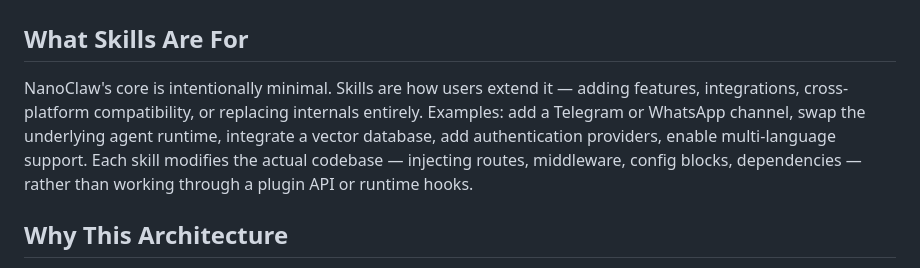
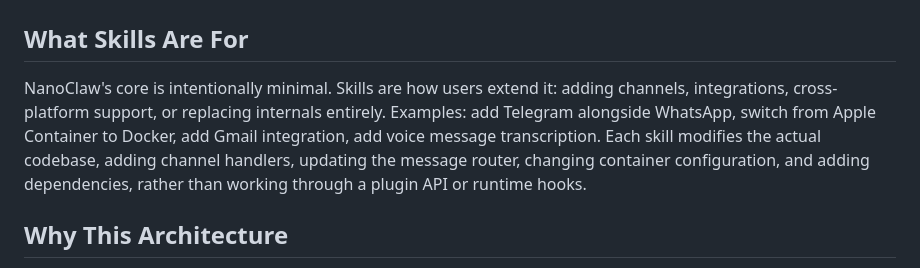
Before and after one commit to tunmaker/nanoclaw, a Markdown page: docs/nanorepo-architecture.md, the part around the change. Rendered like a GitHub page.

Commit message:
Documentation improvements
Co-Authored-By: Claude Opus 4.6 <noreply@anthropic.com>

```diff
--- a/docs/nanorepo-architecture.md
+++ b/docs/nanorepo-architecture.md
@@ -2,7 +2,7 @@
 
 ## What Skills Are For
 
-NanoClaw's core is intentionally minimal. Skills are how users extend it — adding features, integrations, cross-platform compatibility, or replacing internals entirely. Examples: add a Telegram or WhatsApp channel, swap the underlying agent runtime, integrate a vector database, add authentication providers, enable multi-language support. Each skill modifies the actual codebase — injecting routes, middleware, config blocks, dependencies — rather than working through a plugin API or runtime hooks.
+NanoClaw's core is intentionally minimal. Skills are how users extend it: adding channels, integrations, cross-platform support, or replacing internals entirely. Examples: add Telegram alongside WhatsApp, switch from Apple Container to Docker, add Gmail integration, add voice message transcription. Each skill modifies the actual codebase, adding channel handlers, updating the message router, changing container configuration, and adding dependencies, rather than working through a plugin API or runtime hooks.
 
 ## Why This Architecture
 
```
